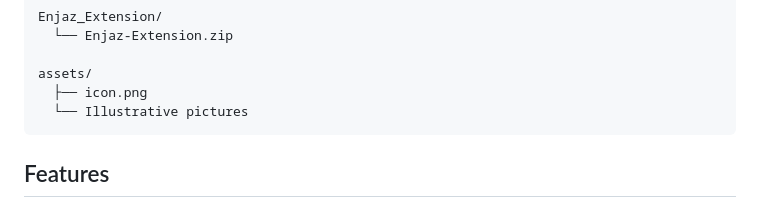
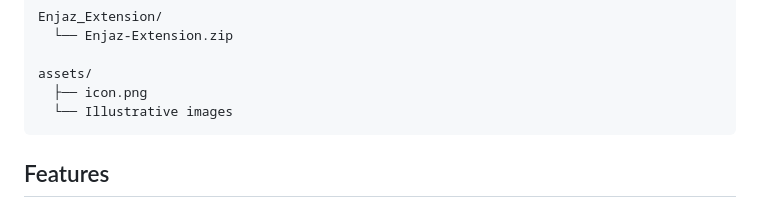
Before and after one commit to Hussein35847/Enjaz-2.0, a Markdown page: README.md, the part around the change. GitHub-like rendering.

````diff
--- a/README.md
+++ b/README.md
@@ -47,7 +47,7 @@ Enjaz_Extension/
 
 assets/
   ├── icon.png
-  └── Illustrative pictures
+  └── Illustrative images
 ```
 
 ## Features
````
